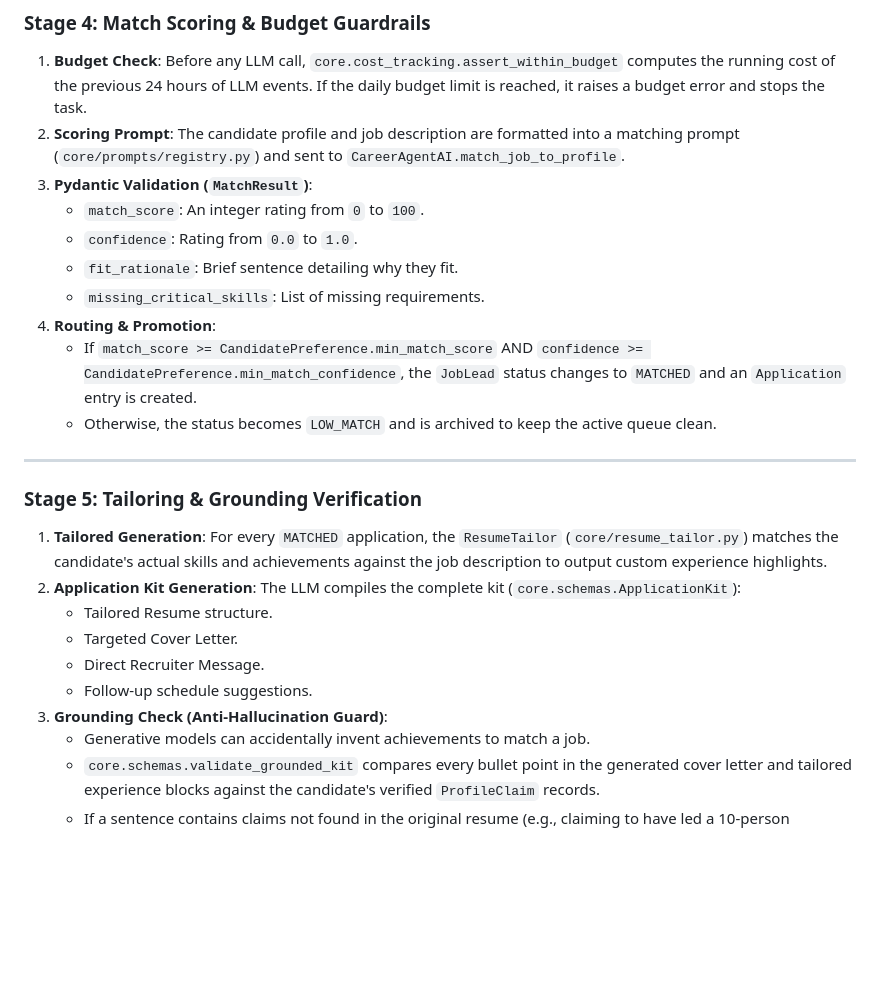
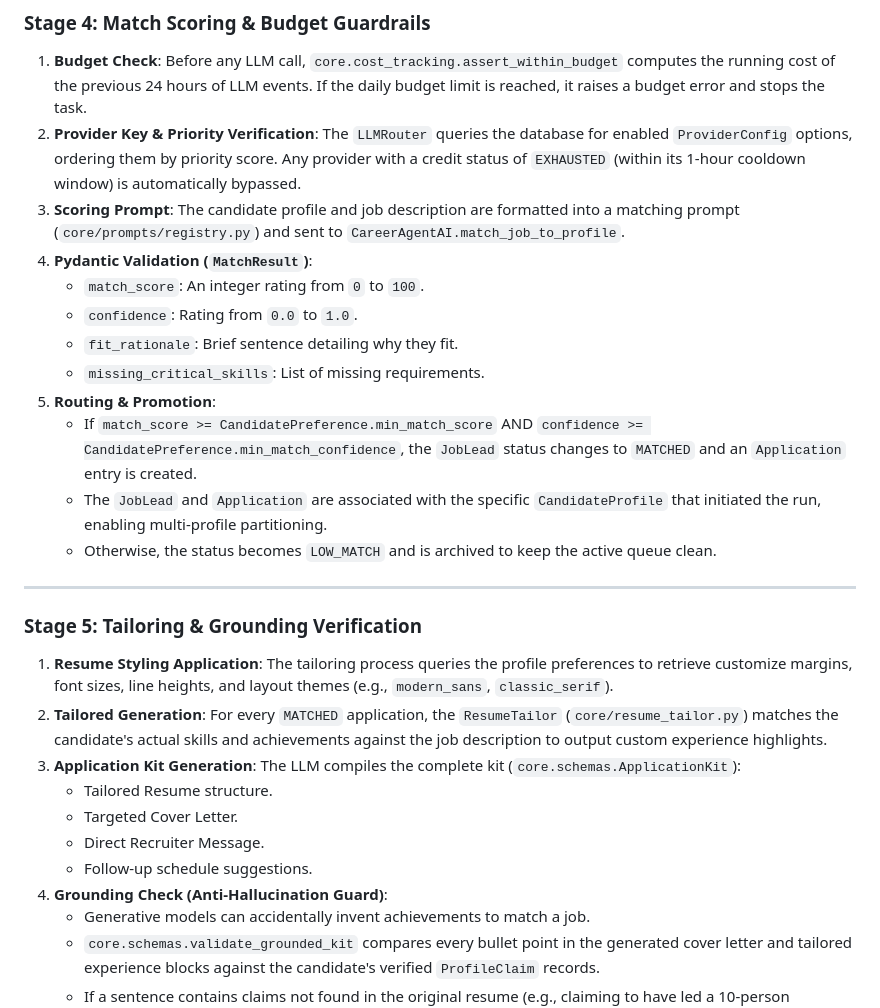
Before and after one commit to ArPaN-DS/JobScout-AI, a Markdown page: docs/DATA_PIPELINE.md, the part around the change. Drawn GitHub-style; blank space fills up the shorter version.

Commit message:
Update data pipeline documentation with credit checks and multi-profile flowcharts

```diff
--- a/docs/DATA_PIPELINE.md
+++ b/docs/DATA_PIPELINE.md
@@ -96,26 +96,29 @@ flowchart TD
 
 ### Stage 4: Match Scoring & Budget Guardrails
 1. **Budget Check**: Before any LLM call, `core.cost_tracking.assert_within_budget` computes the running cost of the previous 24 hours of LLM events. If the daily budget limit is reached, it raises a budget error and stops the task.
-2. **Scoring Prompt**: The candidate profile and job description are formatted into a matching prompt (`core/prompts/registry.py`) and sent to `CareerAgentAI.match_job_to_profile`.
-3. **Pydantic Validation (`MatchResult`)**:
+2. **Provider Key & Priority Verification**: The `LLMRouter` queries the database for enabled `ProviderConfig` options, ordering them by priority score. Any provider with a credit status of `EXHAUSTED` (within its 1-hour cooldown window) is automatically bypassed.
+3. **Scoring Prompt**: The candidate profile and job description are formatted into a matching prompt (`core/prompts/registry.py`) and sent to `CareerAgentAI.match_job_to_profile`.
+4. **Pydantic Validation (`MatchResult`)**:
    - `match_score`: An integer rating from `0` to `100`.
    - `confidence`: Rating from `0.0` to `1.0`.
    - `fit_rationale`: Brief sentence detailing why they fit.
    - `missing_critical_skills`: List of missing requirements.
-4. **Routing & Promotion**:
+5. **Routing & Promotion**:
    - If `match_score >= CandidatePreference.min_match_score` AND `confidence >= CandidatePreference.min_match_confidence`, the `JobLead` status changes to `MATCHED` and an `Application` entry is created.
+   - The `JobLead` and `Application` are associated with the specific `CandidateProfile` that initiated the run, enabling multi-profile partitioning.
    - Otherwise, the status becomes `LOW_MATCH` and is archived to keep the active queue clean.
 
 ---
 
 ### Stage 5: Tailoring & Grounding Verification
-1. **Tailored Generation**: For every `MATCHED` application, the `ResumeTailor` (`core/resume_tailor.py`) matches the candidate's actual skills and achievements against the job description to output custom experience highlights.
-2. **Application Kit Generation**: The LLM compiles the complete kit (`core.schemas.ApplicationKit`):
+1. **Resume Styling Application**: The tailoring process queries the profile preferences to retrieve customize margins, font sizes, line heights, and layout themes (e.g., `modern_sans`, `classic_serif`).
+2. **Tailored Generation**: For every `MATCHED` application, the `ResumeTailor` (`core/resume_tailor.py`) matches the candidate's actual skills and achievements against the job description to output custom experience highlights.
+3. **Application Kit Generation**: The LLM compiles the complete kit (`core.schemas.ApplicationKit`):
    - Tailored Resume structure.
    - Targeted Cover Letter.
    - Direct Recruiter Message.
    - Follow-up schedule suggestions.
-3. **Grounding Check (Anti-Hallucination Guard)**:
+4. **Grounding Check (Anti-Hallucination Guard)**:
    - Generative models can accidentally invent achievements to match a job.
    - `core.schemas.validate_grounded_kit` compares every bullet point in the generated cover letter and tailored experience blocks against the candidate's verified `ProfileClaim` records.
    - If a sentence contains claims not found in the original resume (e.g., claiming to have led a 10-person Kubernetes team when the profile states only junior developer duties), the grounding validation flags the kit as invalid and initiates a regeneration attempt.
```
